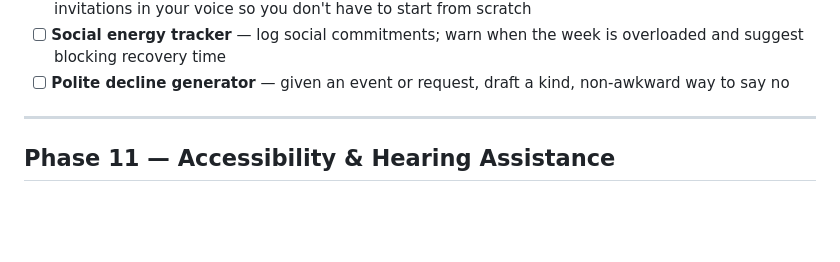
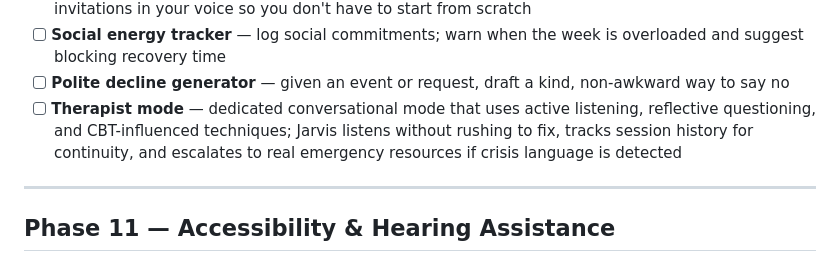
Before and after one commit to gavvahar/Jarvis, a Markdown page: ROADMAP.md, the part around the change. Drawn GitHub-style; blank space fills up the shorter version.

Commit message:
feat: add Therapist mode for enhanced conversational support and active listening techniques

```diff
--- a/ROADMAP.md
+++ b/ROADMAP.md
@@ -137,6 +137,7 @@ Reduce social friction for introverts and provide grounding, calm, and pattern a
 - [ ] **Social reply drafting** — "help me respond to this" — draft replies to messages, emails, or invitations in your voice so you don't have to start from scratch
 - [ ] **Social energy tracker** — log social commitments; warn when the week is overloaded and suggest blocking recovery time
 - [ ] **Polite decline generator** — given an event or request, draft a kind, non-awkward way to say no
+- [ ] **Therapist mode** — dedicated conversational mode that uses active listening, reflective questioning, and CBT-influenced techniques; Jarvis listens without rushing to fix, tracks session history for continuity, and escalates to real emergency resources if crisis language is detected
 
 ---
 
```
